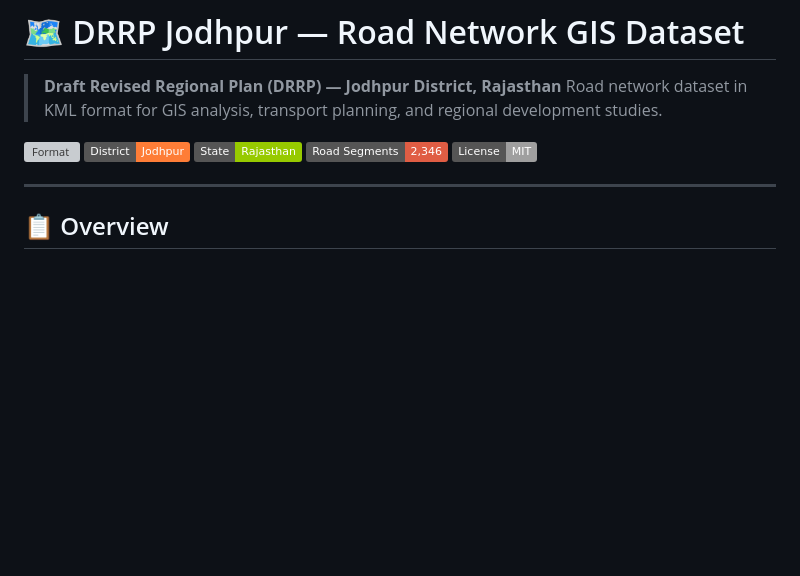
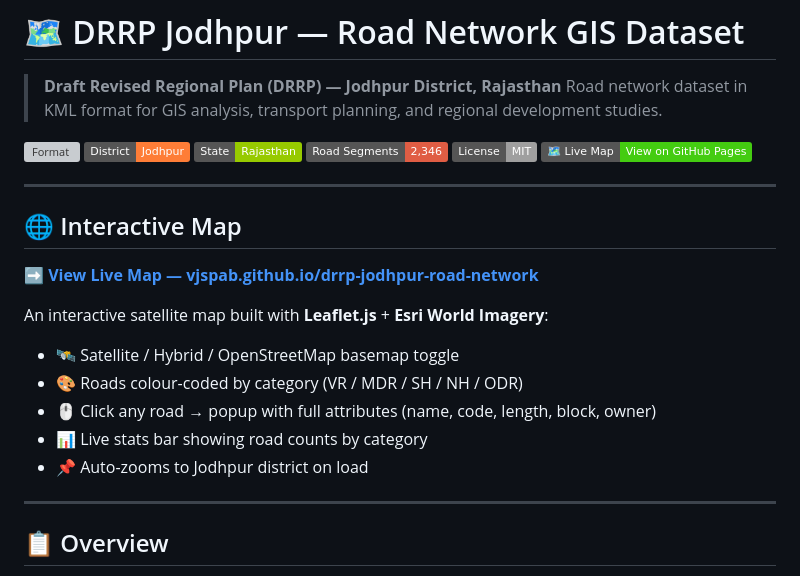
Before and after one commit to vjspab/drrp-jodhpur-road-network, a Markdown page: README.md, the part around the change. Rendered like a GitHub page; badges without logos; blank space fills up the shorter version; grey boxes are pictures that could not be loaded.

Commit message:
docs: Add live map link and GitHub Pages section to README

```diff
--- a/README.md
+++ b/README.md
@@ -8,6 +8,20 @@
 [![State](https://img.shields.io/badge/State-Rajasthan-green)](https://en.wikipedia.org/wiki/Rajasthan)
 [![Records](https://img.shields.io/badge/Road%20Segments-2%2C346-red)]()
 [![License](https://img.shields.io/badge/License-MIT-lightgrey)](LICENSE)
+[![Live Map](https://img.shields.io/badge/🗺️%20Live%20Map-View%20on%20GitHub%20Pages-brightgreen)](https://vjspab.github.io/drrp-jodhpur-road-network/)
+
+---
+
+## 🌐 Interactive Map
+
+**➡️ [View Live Map — vjspab.github.io/drrp-jodhpur-road-network](https://vjspab.github.io/drrp-jodhpur-road-network/)**
+
+An interactive satellite map built with **Leaflet.js** + **Esri World Imagery**:
+- 🛰️ Satellite / Hybrid / OpenStreetMap basemap toggle
+- 🎨 Roads colour-coded by category (VR / MDR / SH / NH / ODR)
+- 🖱️ Click any road → popup with full attributes (name, code, length, block, owner)
+- 📊 Live stats bar showing road counts by category
+- 📌 Auto-zooms to Jodhpur district on load
 
 ---
 
```
